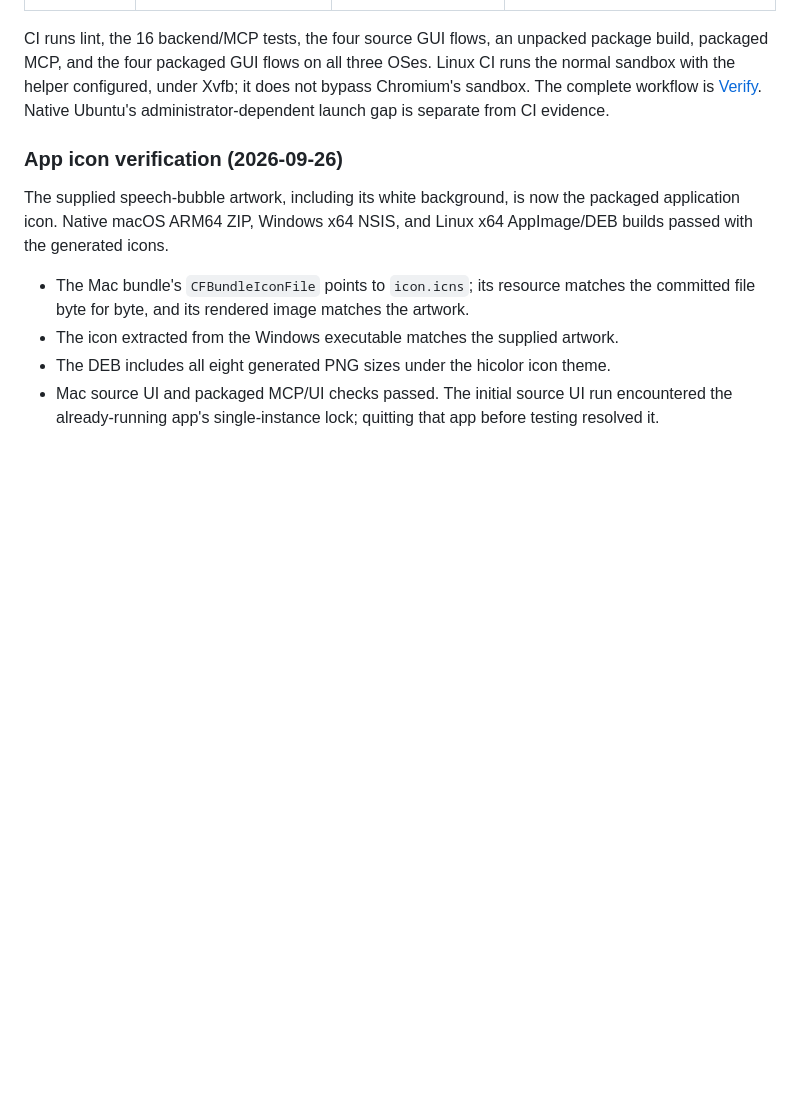
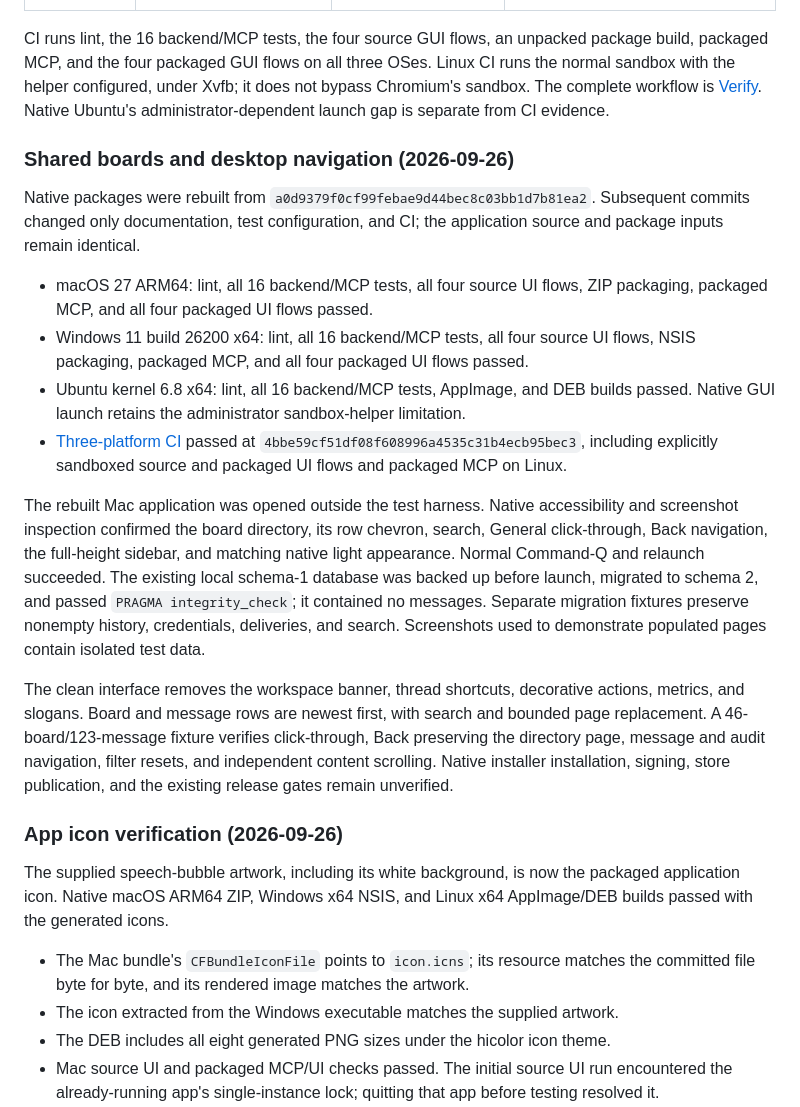
Before and after one commit to UnlikeOtherAI/ChatterBox, a Markdown page: docs/verification.md, the part around the change. Rendered like a GitHub page; blank space fills up the shorter version.

Commit message:
Record native shared-board and desktop navigation verification

```diff
--- a/docs/verification.md
+++ b/docs/verification.md
@@ -111,6 +111,38 @@ not bypass Chromium's sandbox. The complete workflow is
 [Verify](https://github.com/rafiki270/ChatterBox/actions/workflows/lint.yml).
 Native Ubuntu's administrator-dependent launch gap is separate from CI evidence.
 
+### Shared boards and desktop navigation (2026-09-26)
+
+Native packages were rebuilt from `a0d9379f0cf99febae9d44bec8c03bb1d7b81ea2`.
+Subsequent commits changed only documentation, test configuration, and CI; the
+application source and package inputs remain identical.
+
+- macOS 27 ARM64: lint, all 16 backend/MCP tests, all four source UI flows, ZIP
+  packaging, packaged MCP, and all four packaged UI flows passed.
+- Windows 11 build 26200 x64: lint, all 16 backend/MCP tests, all four source UI
+  flows, NSIS packaging, packaged MCP, and all four packaged UI flows passed.
+- Ubuntu kernel 6.8 x64: lint, all 16 backend/MCP tests, AppImage, and DEB builds
+  passed. Native GUI launch retains the administrator sandbox-helper limitation.
+- [Three-platform CI](https://github.com/rafiki270/ChatterBox/actions/runs/36271286653)
+  passed at `4bbe59cf51df08f608996a4535c31b4ecb95bec3`, including explicitly
+  sandboxed source and packaged UI flows and packaged MCP on Linux.
+
+The rebuilt Mac application was opened outside the test harness. Native
+accessibility and screenshot inspection confirmed the board directory, its row
+chevron, search, General click-through, Back navigation, the full-height sidebar,
+and matching native light appearance. Normal Command-Q and relaunch succeeded.
+The existing local schema-1 database was backed up before launch, migrated to
+schema 2, and passed `PRAGMA integrity_check`; it contained no messages. Separate
+migration fixtures preserve nonempty history, credentials, deliveries, and search.
+Screenshots used to demonstrate populated pages contain isolated test data.
+
+The clean interface removes the workspace banner, thread shortcuts, decorative
+actions, metrics, and slogans. Board and message rows are newest first, with
+search and bounded page replacement. A 46-board/123-message fixture verifies
+click-through, Back preserving the directory page, message and audit navigation,
+filter resets, and independent content scrolling. Native installer installation,
+signing, store publication, and the existing release gates remain unverified.
+
 ### App icon verification (2026-09-26)
 
 The supplied speech-bubble artwork, including its white background, is now the
```
Also changed, not shown: docs/distribution.md (+1 -1 lines).
